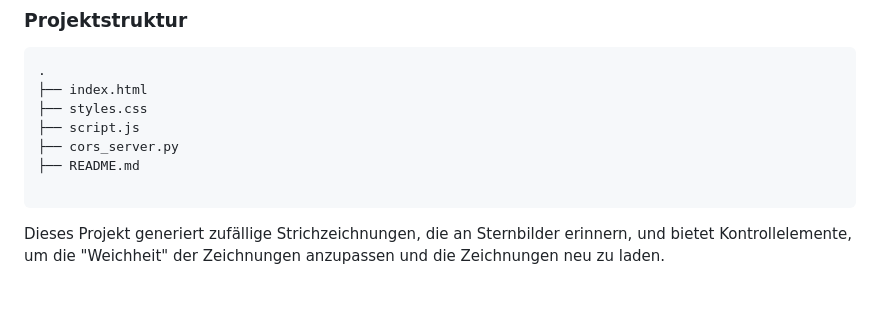
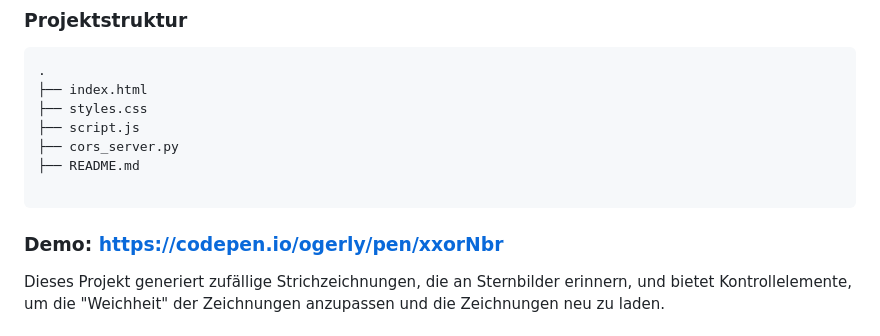
Before and after one commit to ogerly/zufaellige-strichzeichnungen, a Markdown page: README.md, the part around the change. GitHub-like rendering; blank space fills up the shorter version.

````diff
--- a/README.md
+++ b/README.md
@@ -14,7 +14,7 @@
 ```
 
 
-
+### Demo: https://codepen.io/ogerly/pen/xxorNbr
 
 
 Dieses Projekt generiert zufällige Strichzeichnungen, die an Sternbilder erinnern, und bietet Kontrollelemente, um die "Weichheit" der Zeichnungen anzupassen und die Zeichnungen neu zu laden.
````
